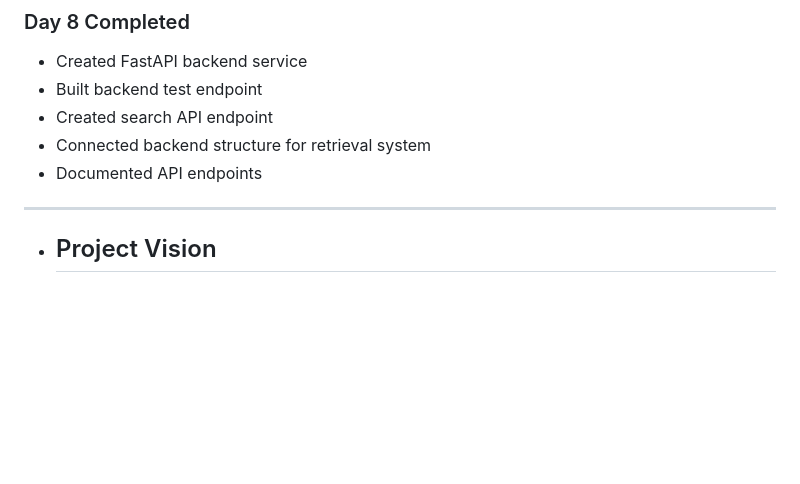
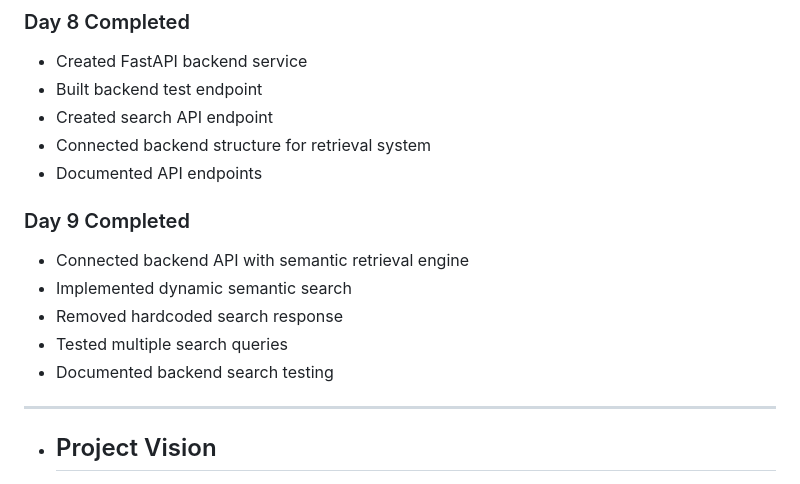
Before and after one commit to NITISH1817/ZenithX, a Markdown page: README.md, the part around the change. GitHub-like rendering; blank space fills up the shorter version.

Commit message:
updated README with day 9 backend semantic search progress

```diff
--- a/README.md
+++ b/README.md
@@ -126,6 +126,14 @@ More updates coming.
 - Connected backend structure for retrieval system
 - Documented API endpoints
 
+
+### Day 9 Completed
+
+- Connected backend API with semantic retrieval engine
+- Implemented dynamic semantic search
+- Removed hardcoded search response
+- Tested multiple search queries
+- Documented backend search testing
  ---
 - ## Project Vision
 
```
